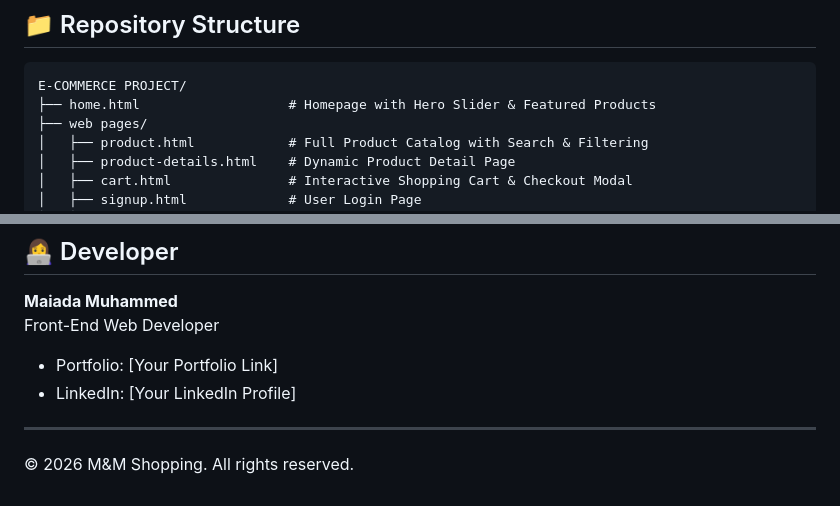
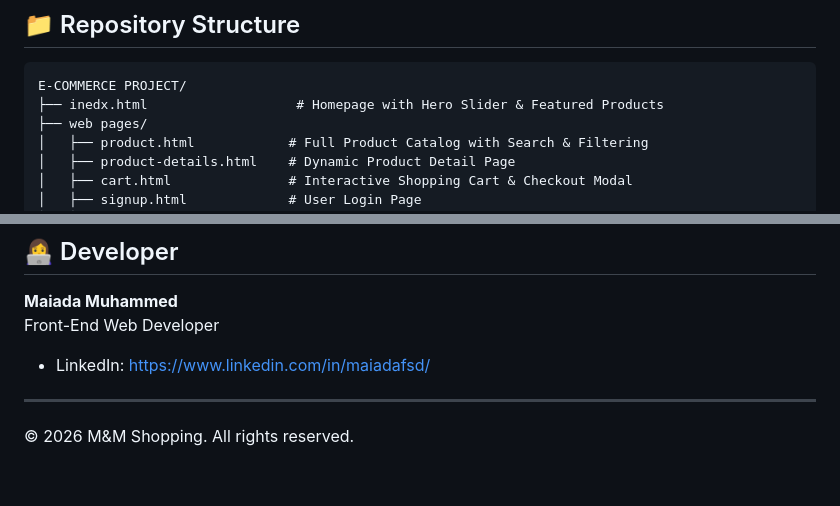
Before and after one commit to MaiadaMuhammed/M-M, a Markdown page: README.md, 2 parts joined by grey strips. Rendered like a GitHub page.

````diff
--- a/README.md
+++ b/README.md
@@ -47,7 +47,7 @@ Designed & Developed with ❤️ by **Maiada Muhammed**.
 
 ```text
 E-COMMERCE PROJECT/
-├── home.html                   # Homepage with Hero Slider & Featured Products
+├── inedx.html                   # Homepage with Hero Slider & Featured Products
 ├── web pages/
 │   ├── product.html            # Full Product Catalog with Search & Filtering
 │   ├── product-details.html    # Dynamic Product Detail Page
@@ -81,8 +81,7 @@ E-COMMERCE PROJECT/
 
 **Maiada Muhammed**
 Front-End Web Developer
-- Portfolio: [Your Portfolio Link]
-- LinkedIn: [Your LinkedIn Profile]
+- LinkedIn: https://www.linkedin.com/in/maiadafsd/
 
 ---
 &copy; 2026 M&M Shopping. All rights reserved.
````
